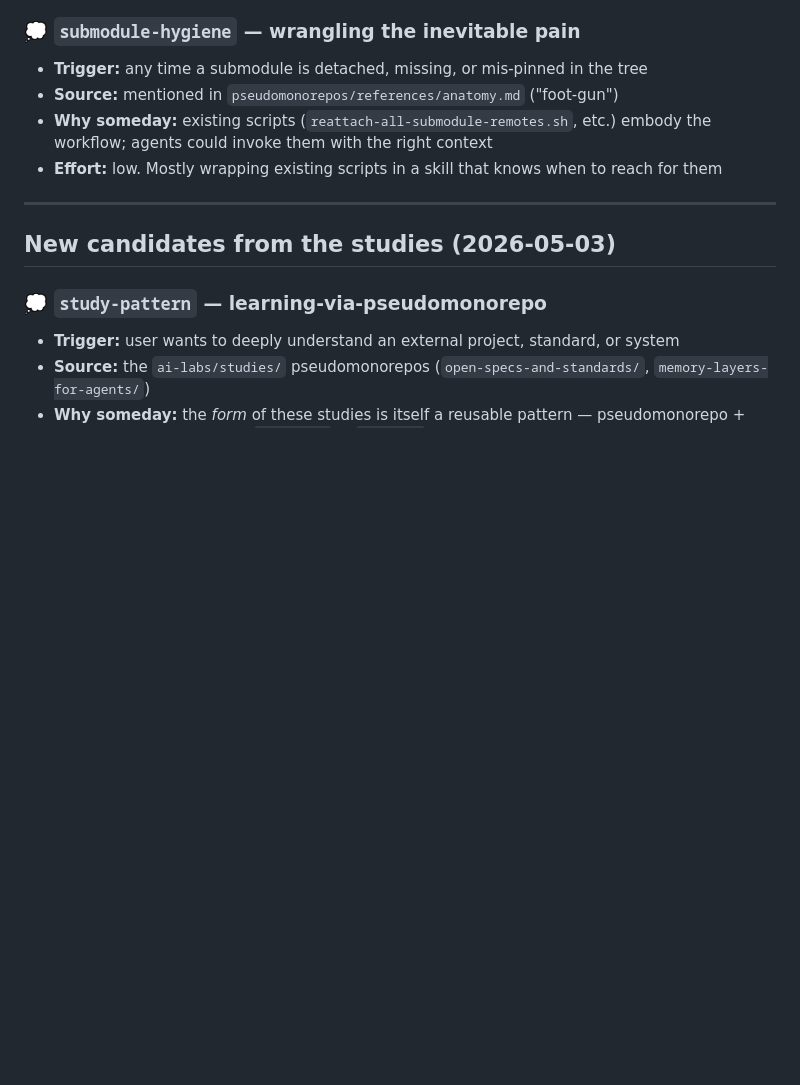
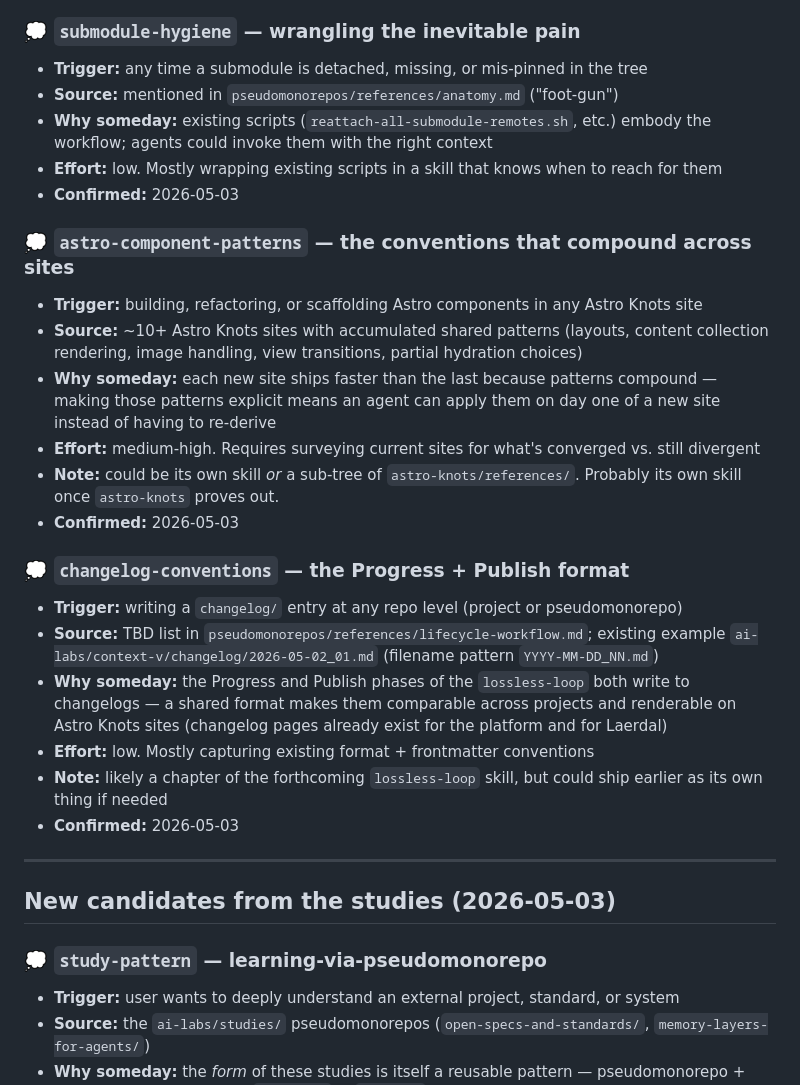
Before and after one commit to lossless-group/lossless-agent-skills, a Markdown page: CANDIDATES.md, the part around the change. GitHub-like rendering; blank space fills up the shorter version.

Commit message:
docs(candidates): add astro-component-patterns and changelog-conventions; confirm submodule-hygiene

```diff
--- a/CANDIDATES.md
+++ b/CANDIDATES.md
@@ -68,6 +68,25 @@ When a candidate ships, move it to the README's Skills table and add a status up
 - **Source:** mentioned in `pseudomonorepos/references/anatomy.md` ("foot-gun")
 - **Why someday:** existing scripts (`reattach-all-submodule-remotes.sh`, etc.) embody the workflow; agents could invoke them with the right context
 - **Effort:** low. Mostly wrapping existing scripts in a skill that knows when to reach for them
+- **Confirmed:** 2026-05-03
+
+### 💭 `astro-component-patterns` — the conventions that compound across sites
+
+- **Trigger:** building, refactoring, or scaffolding Astro components in any Astro Knots site
+- **Source:** ~10+ Astro Knots sites with accumulated shared patterns (layouts, content collection rendering, image handling, view transitions, partial hydration choices)
+- **Why someday:** each new site ships faster than the last because patterns compound — making those patterns explicit means an agent can apply them on day one of a new site instead of having to re-derive
+- **Effort:** medium-high. Requires surveying current sites for what's converged vs. still divergent
+- **Note:** could be its own skill *or* a sub-tree of `astro-knots/references/`. Probably its own skill once `astro-knots` proves out.
+- **Confirmed:** 2026-05-03
+
+### 💭 `changelog-conventions` — the Progress + Publish format
+
+- **Trigger:** writing a `changelog/` entry at any repo level (project or pseudomonorepo)
+- **Source:** TBD list in `pseudomonorepos/references/lifecycle-workflow.md`; existing example `ai-labs/context-v/changelog/2026-05-02_01.md` (filename pattern `YYYY-MM-DD_NN.md`)
+- **Why someday:** the Progress and Publish phases of the `lossless-loop` both write to changelogs — a shared format makes them comparable across projects and renderable on Astro Knots sites (changelog pages already exist for the platform and for Laerdal)
+- **Effort:** low. Mostly capturing existing format + frontmatter conventions
+- **Note:** likely a chapter of the forthcoming `lossless-loop` skill, but could ship earlier as its own thing if needed
+- **Confirmed:** 2026-05-03
 
 ---
 
```
